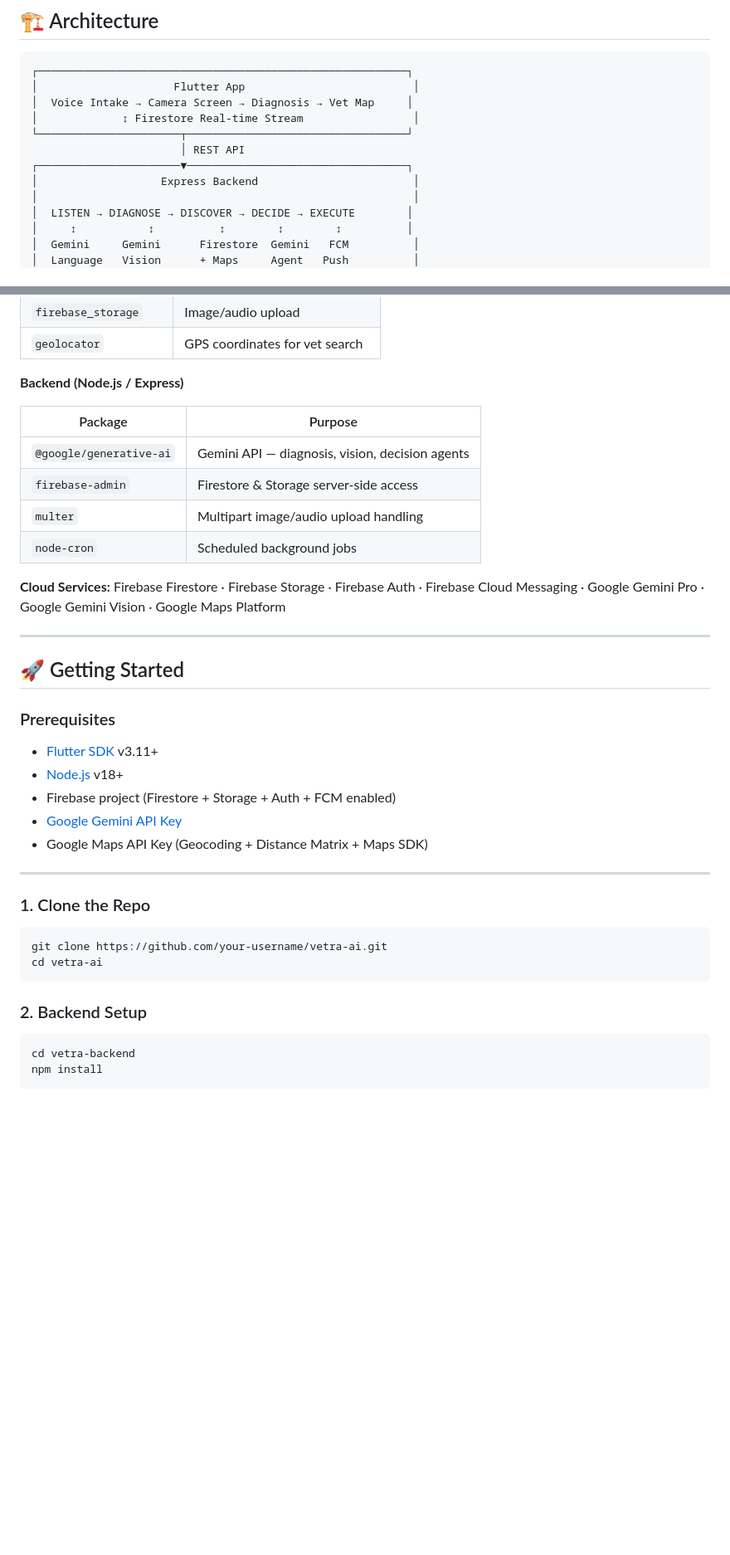
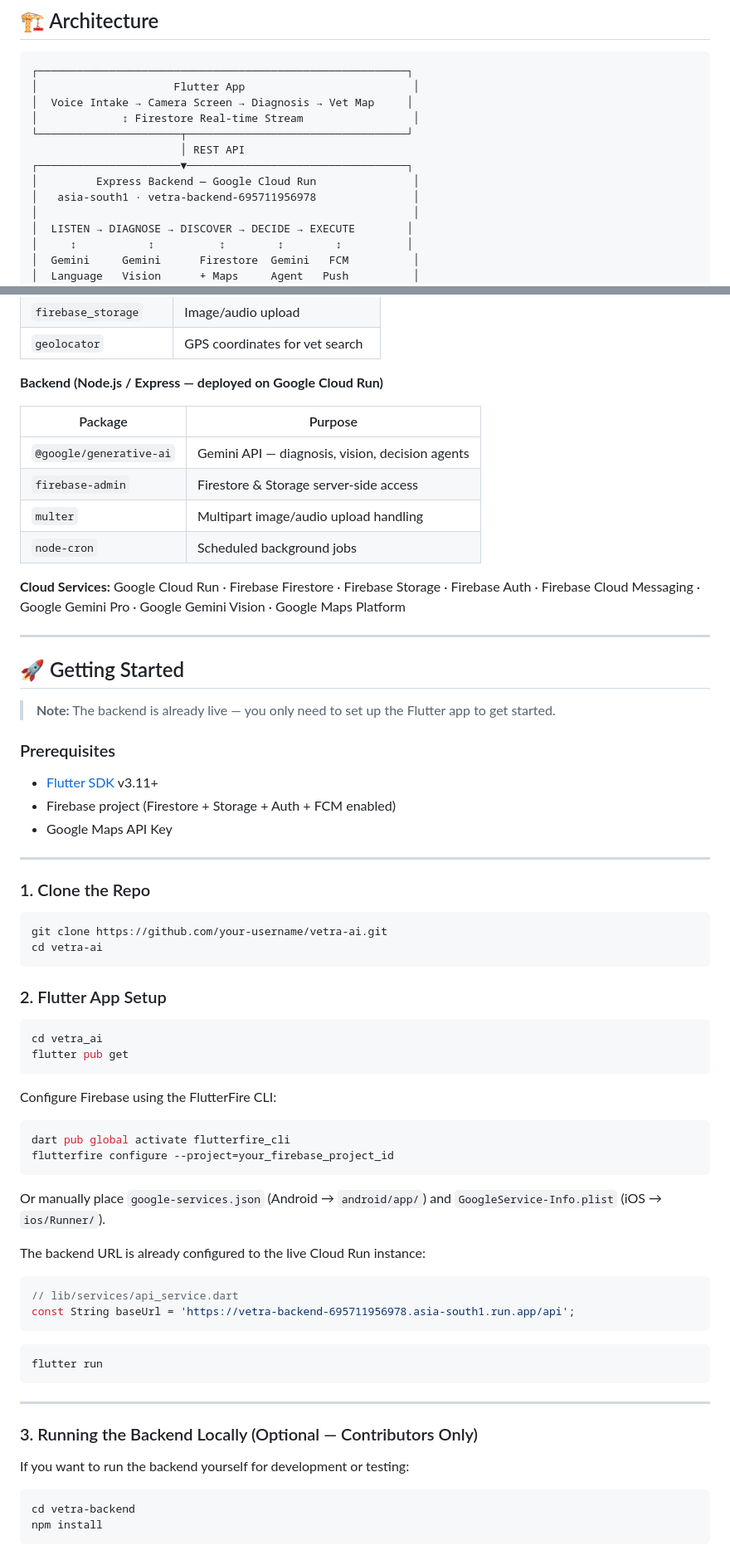
Before and after one commit to akram-khan-89/vetra-ai, a Markdown page: README.md, 2 parts joined by grey strips. Shown at 83% size. GitHub-like rendering; blank space fills up the shorter version.

Commit message:
Update README with backend deployment details

````diff
--- a/README.md
+++ b/README.md
@@ -58,7 +59,8 @@ Full **Urdu/English toggle** on every screen. Designed for low-literacy users wi
 └──────────────────────┬──────────────────────────────────┘
                        │ REST API
 ┌──────────────────────▼──────────────────────────────────┐
-│                   Express Backend                        │
+│         Express Backend — Google Cloud Run               │
+│   asia-south1 · vetra-backend-695711956978               │
 │                                                          │
 │  LISTEN → DIAGNOSE → DISCOVER → DECIDE → EXECUTE        │
 │     ↕           ↕          ↕        ↕        ↕          │
@@ -100,7 +102,7 @@ Full **Urdu/English toggle** on every screen. Designed for low-literacy users wi
 | `firebase_storage` | Image/audio upload |
 | `geolocator` | GPS coordinates for vet search |
 
-**Backend (Node.js / Express)**
+**Backend (Node.js / Express — deployed on Google Cloud Run)**
 
 | Package | Purpose |
 |---------|---------|
@@ -109,19 +111,19 @@ Full **Urdu/English toggle** on every screen. Designed for low-literacy users wi
 | `multer` | Multipart image/audio upload handling |
 | `node-cron` | Scheduled background jobs |
 
-**Cloud Services:** Firebase Firestore · Firebase Storage · Firebase Auth · Firebase Cloud Messaging · Google Gemini Pro · Google Gemini Vision · Google Maps Platform
+**Cloud Services:** Google Cloud Run · Firebase Firestore · Firebase Storage · Firebase Auth · Firebase Cloud Messaging · Google Gemini Pro · Google Gemini Vision · Google Maps Platform
 
 ---
 
 ## 🚀 Getting Started
 
+> **Note:** The backend is already live — you only need to set up the Flutter app to get started.
+
 ### Prerequisites
 
 - [Flutter SDK](https://docs.flutter.dev/get-started/install) v3.11+
-- [Node.js](https://nodejs.org/) v18+
 - Firebase project (Firestore + Storage + Auth + FCM enabled)
-- [Google Gemini API Key](https://aistudio.google.com/app/apikey)
-- Google Maps API Key (Geocoding + Distance Matrix + Maps SDK)
+- Google Maps API Key
 
 ---
 
@@ -132,7 +134,38 @@ git clone https://github.com/your-username/vetra-ai.git
 cd vetra-ai
 ```
 
-### 2. Backend Setup
+### 2. Flutter App Setup
+
+```bash
+cd vetra_ai
+flutter pub get
+```
+
+Configure Firebase using the FlutterFire CLI:
+
+```bash
+dart pub global activate flutterfire_cli
+flutterfire configure --project=your_firebase_project_id
+```
+
+Or manually place `google-services.json` (Android → `android/app/`) and `GoogleService-Info.plist` (iOS → `ios/Runner/`).
+
+The backend URL is already configured to the live Cloud Run instance:
+
+```dart
+// lib/services/api_service.dart
+const String baseUrl = 'https://vetra-backend-695711956978.asia-south1.run.app/api';
+```
+
+```bash
+flutter run
+```
+
+---
+
+### 3. Running the Backend Locally (Optional — Contributors Only)
+
+If you want to run the backend yourself for development or testing:
 
 ```bash
 cd vetra-backend
````
Also changed, not shown: other parts of README.md (+5 -27 lines).
